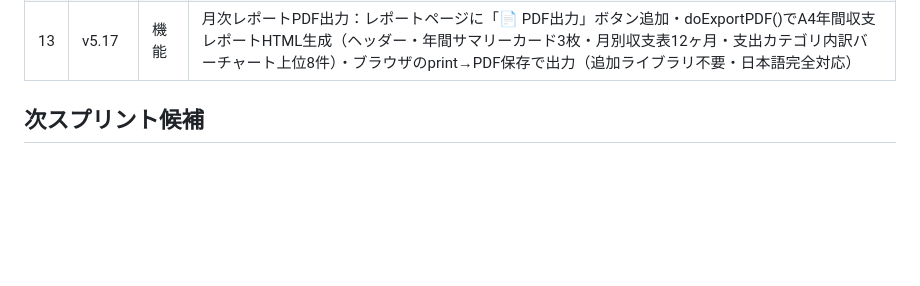
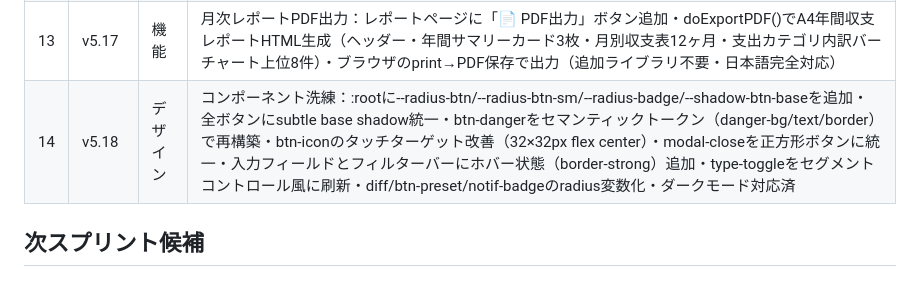
Before and after one commit to radonasu/kakeibo, a Markdown page: kakeibo-roadmap.md, the part around the change. Rendered like a GitHub page; blank space fills up the shorter version.

Commit message:
docs: kakeibo-roadmap.md にv5.18スプリント記録を追記
Co-Authored-By: Claude Sonnet 4.6 <noreply@anthropic.com>

```diff
--- a/kakeibo-roadmap.md
+++ b/kakeibo-roadmap.md
@@ -17,6 +17,7 @@
 | 11 | v5.15 | 機能 | 資産残高管理：貯蓄・投資・その他の口座を登録して残高を記録（addAsset/addAssetEntry CRUD）・純資産合計カード（数値カウントアップ・先月比）・純資産推移折れ線グラフ（12ヶ月・Chart.js）・口座カードに残高履歴3件表示・口座追加/編集モーダル・残高更新モーダル・サイドバーに「資産管理」ナビ追加 |
 | 12 | v5.16 | デザイン | スペーシング統一：:rootに--sp-1〜--sp-12の8pxグリッドベーススペーシング変数を追加・カード(22px→24px)・モーダル(18px→20/24px)・メインコンテンツ(28px→32px)・サイドバー・フィルターバー・予算グリッド・フォーム入力などの不揃いなpadding/gap値をCSS変数で統一・カードborderをrgba→var(--border)に変更(ダークモード自動対応)・:focus-visibleでキーボードナビアクセシビリティ向上・scroll-behavior:smooth追加 |
 | 13 | v5.17 | 機能 | 月次レポートPDF出力：レポートページに「📄 PDF出力」ボタン追加・doExportPDF()でA4年間収支レポートHTML生成（ヘッダー・年間サマリーカード3枚・月別収支表12ヶ月・支出カテゴリ内訳バーチャート上位8件）・ブラウザのprint→PDF保存で出力（追加ライブラリ不要・日本語完全対応） |
+| 14 | v5.18 | デザイン | コンポーネント洗練：:rootに--radius-btn/--radius-btn-sm/--radius-badge/--shadow-btn-baseを追加・全ボタンにsubtle base shadow統一・btn-dangerをセマンティックトークン（danger-bg/text/border）で再構築・btn-iconのタッチターゲット改善（32×32px flex center）・modal-closeを正方形ボタンに統一・入力フィールドとフィルターバーにホバー状態（border-strong）追加・type-toggleをセグメントコントロール風に刷新・diff/btn-preset/notif-badgeのradius変数化・ダークモード対応済 |
 
 ## 次スプリント候補
 
```
